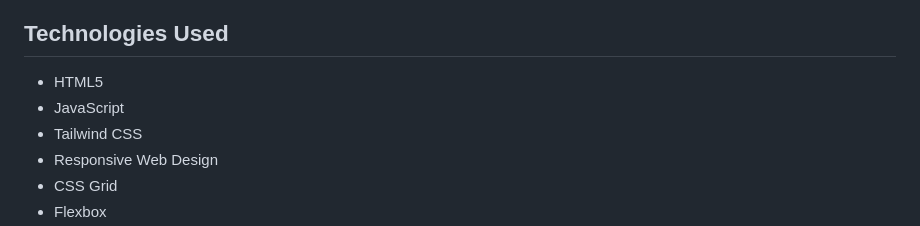
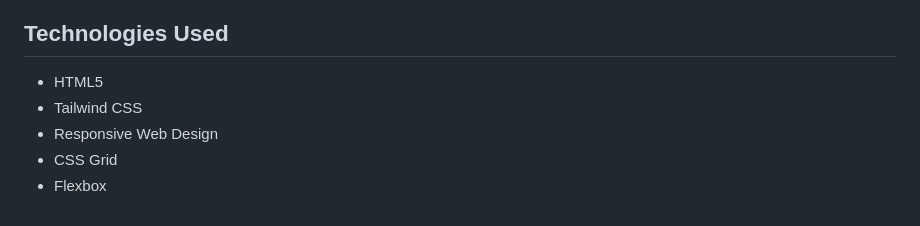
Before and after one commit to HumayunCoder/Shopify-Clone, a Markdown page: readme.md, the part around the change. Rendered like a GitHub page.

```diff
--- a/readme.md
+++ b/readme.md
@@ -11,7 +11,6 @@ The primary goal of this project is to demonstrate modern frontend development p
 ## Technologies Used
 
 * HTML5
-* JavaScript
 * Tailwind CSS
 * Responsive Web Design
 * CSS Grid
```
